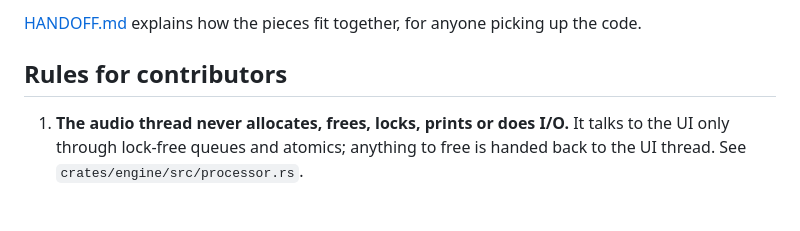
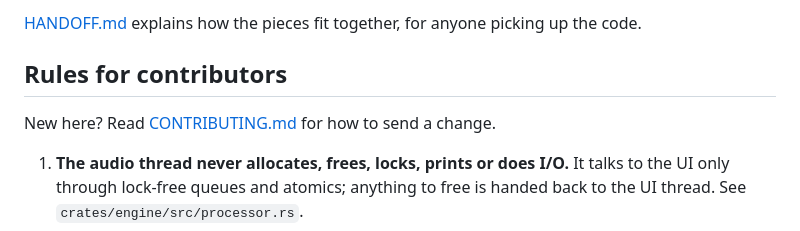
Before and after one commit to DhineshKrishnan1206/isai-studio-pro, a Markdown page: README.md, the part around the change. GitHub-like rendering; blank space fills up the shorter version.

Commit message:
Add CONTRIBUTING.md
Co-Authored-By: Claude Opus 5.5 <noreply@anthropic.com>

```diff
--- a/README.md
+++ b/README.md
@@ -134,6 +134,8 @@ crates/
 
 ## Rules for contributors
 
+New here? Read [CONTRIBUTING.md](CONTRIBUTING.md) for how to send a change.
+
 1. **The audio thread never allocates, frees, locks, prints or does I/O.**
    It talks to the UI only through lock-free queues and atomics; anything to free is
    handed back to the UI thread. See `crates/engine/src/processor.rs`.
```
Also changed, not shown: CONTRIBUTING.md (added, +68 -0 lines).
